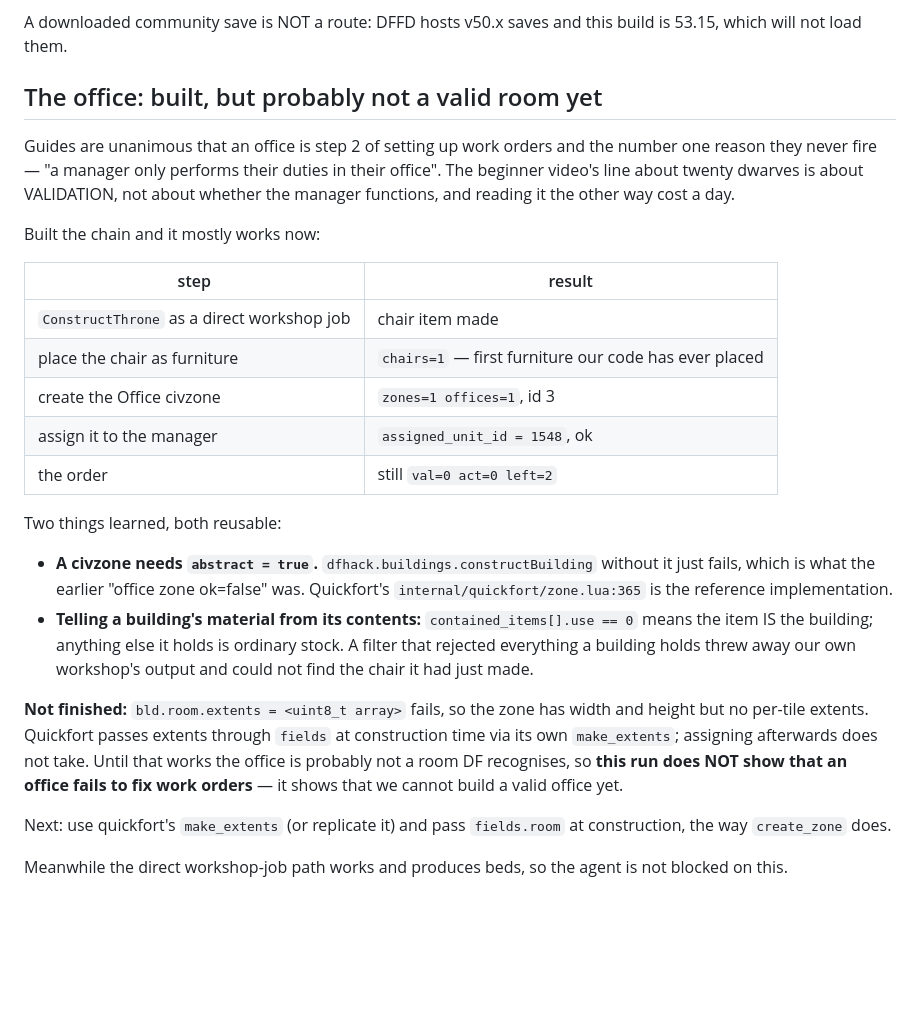
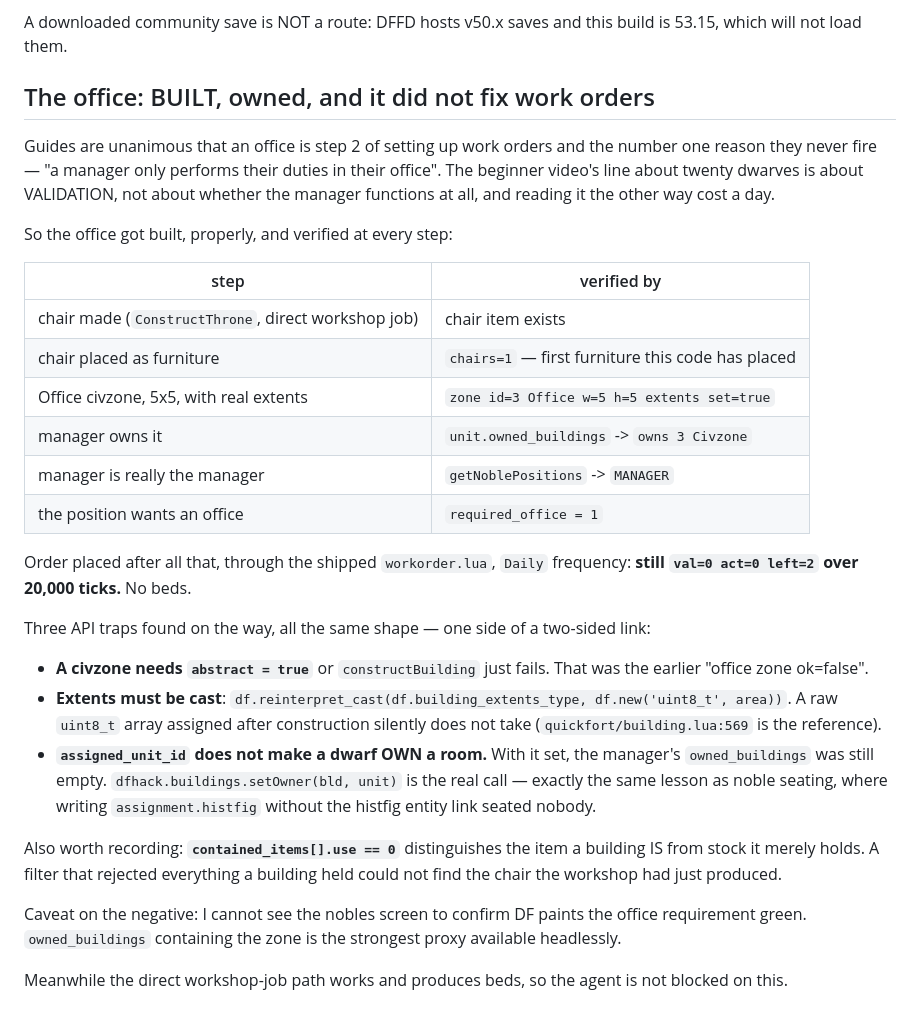
Before and after one commit to MNelubin/bonsai-dwarf-fortress, a Markdown page: tools/df_docs/workorder_contract.md, the part around the change. Drawn GitHub-style; blank space fills up the shorter version.

Commit message:
df_docs: office built and owned, and work orders still do not fire
Finished the office. Every step verified rather than assumed: chair made as a direct
workshop job, chair placed as furniture, Office civzone 5x5 with real extents, and the
manager actually owning it. Order placed afterwards through the shipped workorder.lua at
Daily frequency: still val=0 act=0 left=2 across 20,000 ticks, no beds.

That is now a controlled negative instead of an excuse — the office was the last item on
the standard setup checklist and it is satisfied.

To answer the question directly: no, the office does NOT attach itself. assigned_unit_id
defaults to -1 and I set it explicitly — and that alone was not enough either. The
manager's owned_buildings stayed empty until dfhack.buildings.setOwner(bld, unit), after
which it reads "owns 3 Civzone". Same two-sided-link shape as noble seating, where writing
assignment.histfig without the histfig entity link seated nobody. That is three times now
that one half of a reciprocal link looked like success.

Two more API traps recorded for reuse: a civzone needs abstract=true or constructBuilding
fails outright, and extents must be reinterpret_cast to building_extents_type — a raw
uint8_t array assigned after construction silently does not take.

Caveat stated in the doc: headless, I cannot see the nobles screen turn the office
requirement green. owned_buildings holding the zone is the best proxy I have.

Co-Authored-By: Claude <noreply@anthropic.com>

```diff
--- a/tools/df_docs/workorder_contract.md
+++ b/tools/df_docs/workorder_contract.md
@@ -94,41 +94,46 @@ the menu, so the path has to be found from DF's own environment first.
 A downloaded community save is NOT a route: DFFD hosts v50.x saves and this build is
 53.15, which will not load them.
 
-## The office: built, but probably not a valid room yet
+## The office: BUILT, owned, and it did not fix work orders
 
 Guides are unanimous that an office is step 2 of setting up work orders and the number one
 reason they never fire — "a manager only performs their duties in their office". The
 beginner video's line about twenty dwarves is about VALIDATION, not about whether the
-manager functions, and reading it the other way cost a day.
+manager functions at all, and reading it the other way cost a day.
 
-Built the chain and it mostly works now:
+So the office got built, properly, and verified at every step:
 
-| step | result |
+| step | verified by |
 |---|---|
-| `ConstructThrone` as a direct workshop job | chair item made |
-| place the chair as furniture | `chairs=1` — first furniture our code has ever placed |
-| create the Office civzone | `zones=1 offices=1`, id 3 |
-| assign it to the manager | `assigned_unit_id = 1548`, ok |
-| the order | still `val=0 act=0 left=2` |
+| chair made (`ConstructThrone`, direct workshop job) | chair item exists |
+| chair placed as furniture | `chairs=1` — first furniture this code has placed |
+| Office civzone, 5x5, with real extents | `zone id=3 Office w=5 h=5 extents set=true` |
+| manager owns it | `unit.owned_buildings` -> `owns 3 Civzone` |
+| manager is really the manager | `getNoblePositions` -> `MANAGER` |
+| the position wants an office | `required_office = 1` |
 
-Two things learned, both reusable:
+Order placed after all that, through the shipped `workorder.lua`, `Daily` frequency:
+**still `val=0 act=0 left=2` over 20,000 ticks.** No beds.
 
-* **A civzone needs `abstract = true`.** `dfhack.buildings.constructBuilding` without it
-  just fails, which is what the earlier "office zone ok=false" was. Quickfort's
-  `internal/quickfort/zone.lua:365` is the reference implementation.
-* **Telling a building's material from its contents:** `contained_items[].use == 0` means
-  the item IS the building; anything else it holds is ordinary stock. A filter that
-  rejected everything a building holds threw away our own workshop's output and could not
-  find the chair it had just made.
+Three API traps found on the way, all the same shape — one side of a two-sided link:
 
-**Not finished:** `bld.room.extents = <uint8_t array>` fails, so the zone has width and
-height but no per-tile extents. Quickfort passes extents through `fields` at construction
-time via its own `make_extents`; assigning afterwards does not take. Until that works the
-office is probably not a room DF recognises, so **this run does NOT show that an office
-fails to fix work orders** — it shows that we cannot build a valid office yet.
+* **A civzone needs `abstract = true`** or `constructBuilding` just fails. That was the
+  earlier "office zone ok=false".
+* **Extents must be cast**: `df.reinterpret_cast(df.building_extents_type, df.new('uint8_t', area))`.
+  A raw `uint8_t` array assigned after construction silently does not take
+  (`quickfort/building.lua:569` is the reference).
+* **`assigned_unit_id` does not make a dwarf OWN a room.** With it set, the manager's
+  `owned_buildings` was still empty. `dfhack.buildings.setOwner(bld, unit)` is the real
+  call — exactly the same lesson as noble seating, where writing `assignment.histfig`
+  without the histfig entity link seated nobody.
 
-Next: use quickfort's `make_extents` (or replicate it) and pass `fields.room` at
-construction, the way `create_zone` does.
+Also worth recording: **`contained_items[].use == 0`** distinguishes the item a building
+IS from stock it merely holds. A filter that rejected everything a building held could not
+find the chair the workshop had just produced.
+
+Caveat on the negative: I cannot see the nobles screen to confirm DF paints the office
+requirement green. `owned_buildings` containing the zone is the strongest proxy available
+headlessly.
 
 Meanwhile the direct workshop-job path works and produces beds, so the agent is not
 blocked on this.
```
